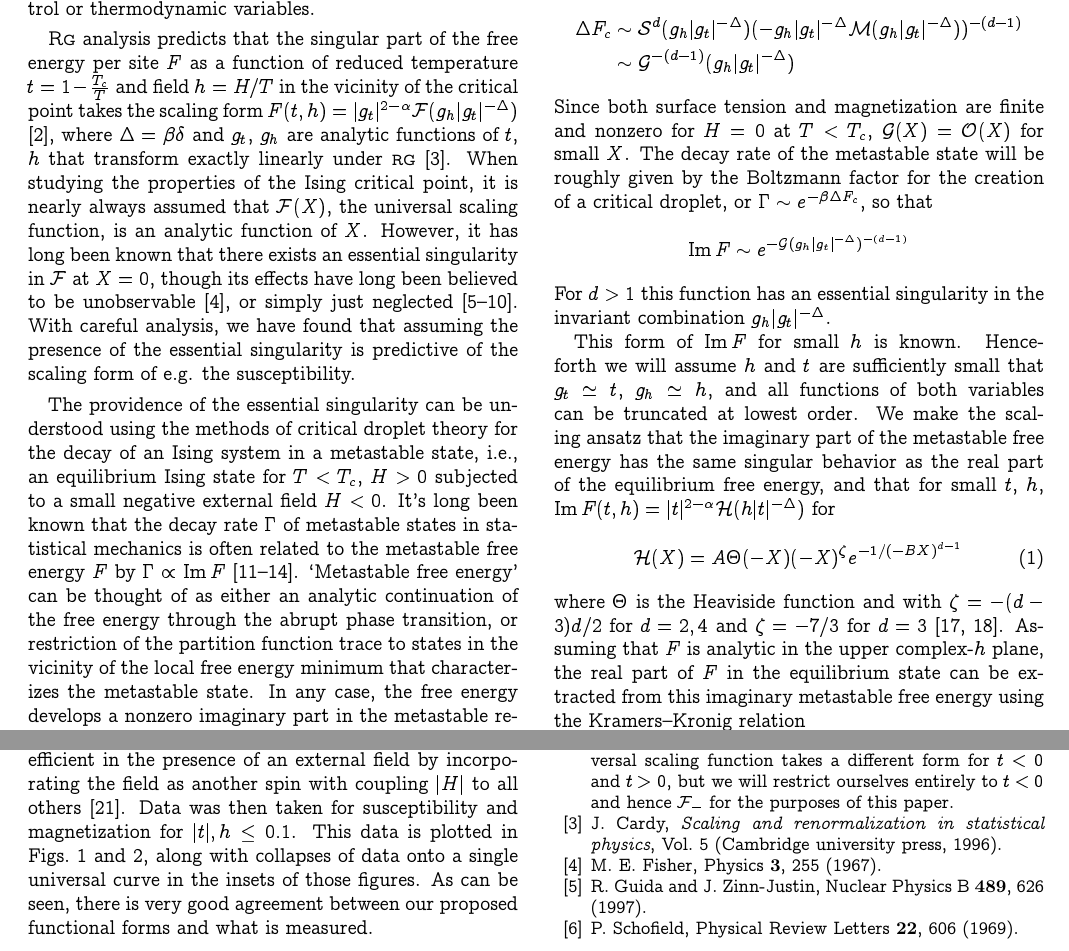
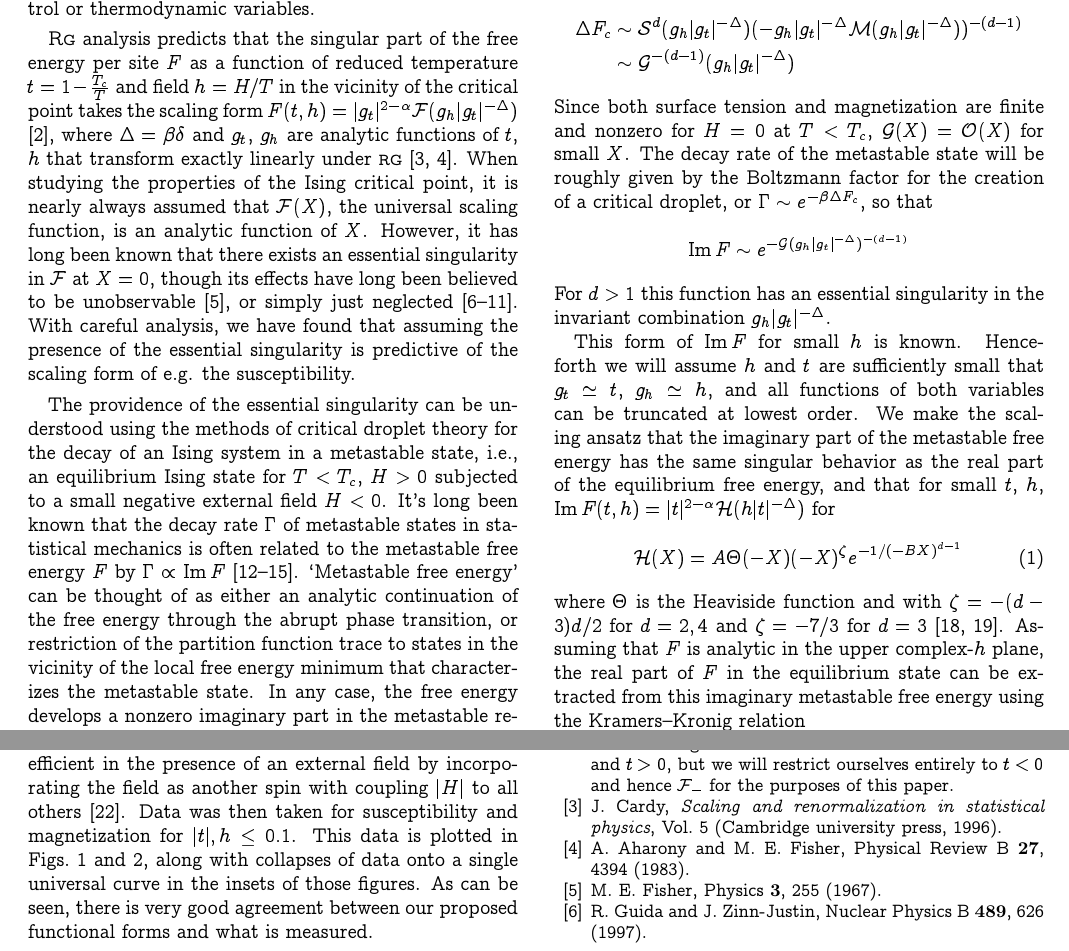
Before and after one commit to kentdobias/ising_scaling, a LaTeX paper (essential-ising.tex): two parts of pages 1 and 2 of 3, joined at a grey line, cut so that both start at the same text. Compiled offline with pdfLaTeX.

Commit message:
added citation to fisher scaling variables paper

```diff
--- a/essential-ising.tex
+++ b/essential-ising.tex
@@ -68,7 +68,7 @@ $F(t,h)=|g_t|^{2-\alpha}\mathcal F(g_h|g_t|^{-\Delta})$ \footnote{Technically we
 for the purposes of this paper.}, where
 $\Delta=\beta\delta$ and $g_t$, $g_h$ are analytic functions of $t$, $h$ that
 transform exactly linearly under {\sc rg}
-\cite{cardy.1996.scaling}. When studying the properties of the
+\cite{cardy.1996.scaling,aharony.1983.fields}. When studying the properties of the
 Ising critical point, it is nearly always assumed that $\mathcal F(X)$, the
 universal scaling function, is an analytic function of $X$. However, it has
 long been known that there exists an essential singularity in $\mathcal F$ at
```
